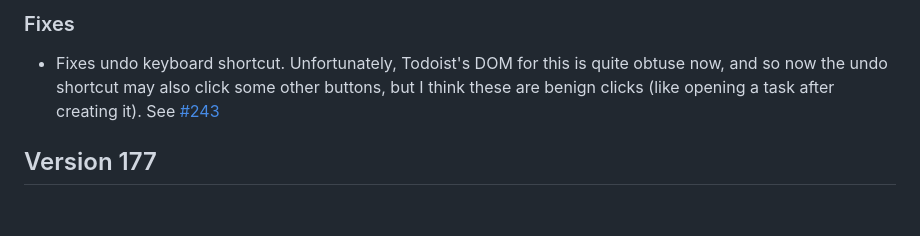
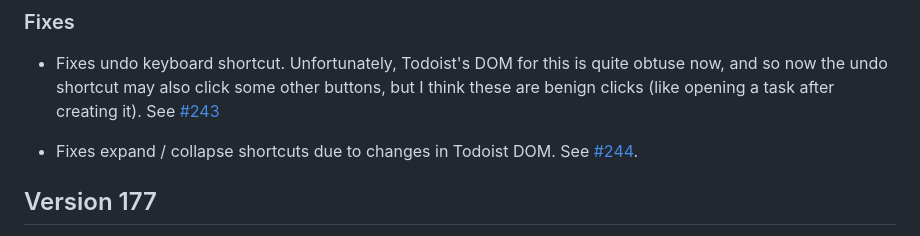
Before and after one commit to mgsloan/todoist-shortcuts, a Markdown page: changelog.md, the part around the change printed below. Drawn GitHub-style; blank space fills up the shorter version.

Commit message:
Fixes expand / collapse shortcuts #244

```diff
--- a/changelog.md
+++ b/changelog.md
@@ -9,4 +9,7 @@
   some other buttons, but I think these are benign clicks (like
   opening a task after creating it). See [#243][]
 
+* Fixes expand / collapse shortcuts due to changes in Todoist DOM. See
+  [#244][].
+
 [#243]: https://github.com/mgsloan/todoist-shortcuts/issues/243
```
Also changed, not shown: other parts of changelog.md (+1 -0 lines).
